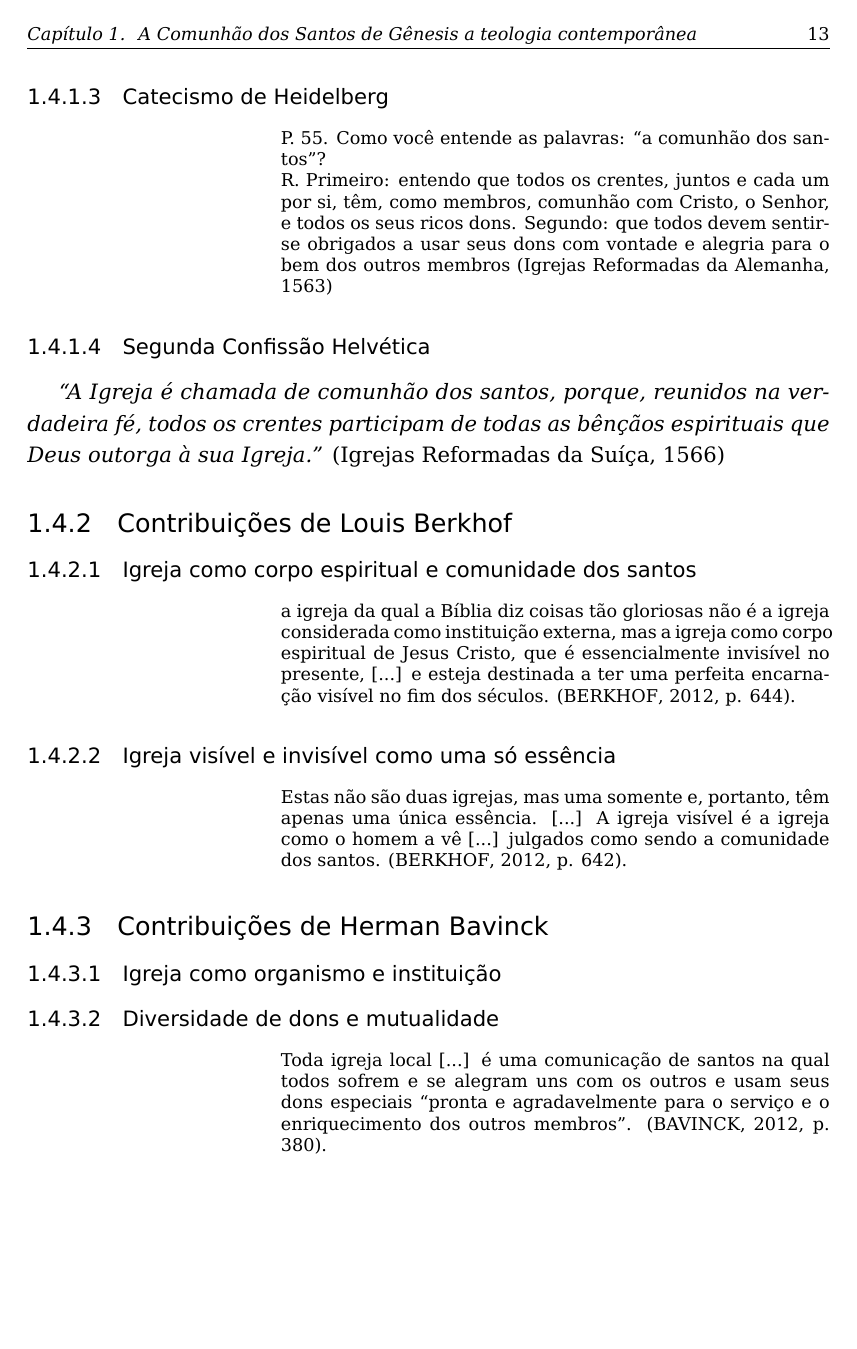
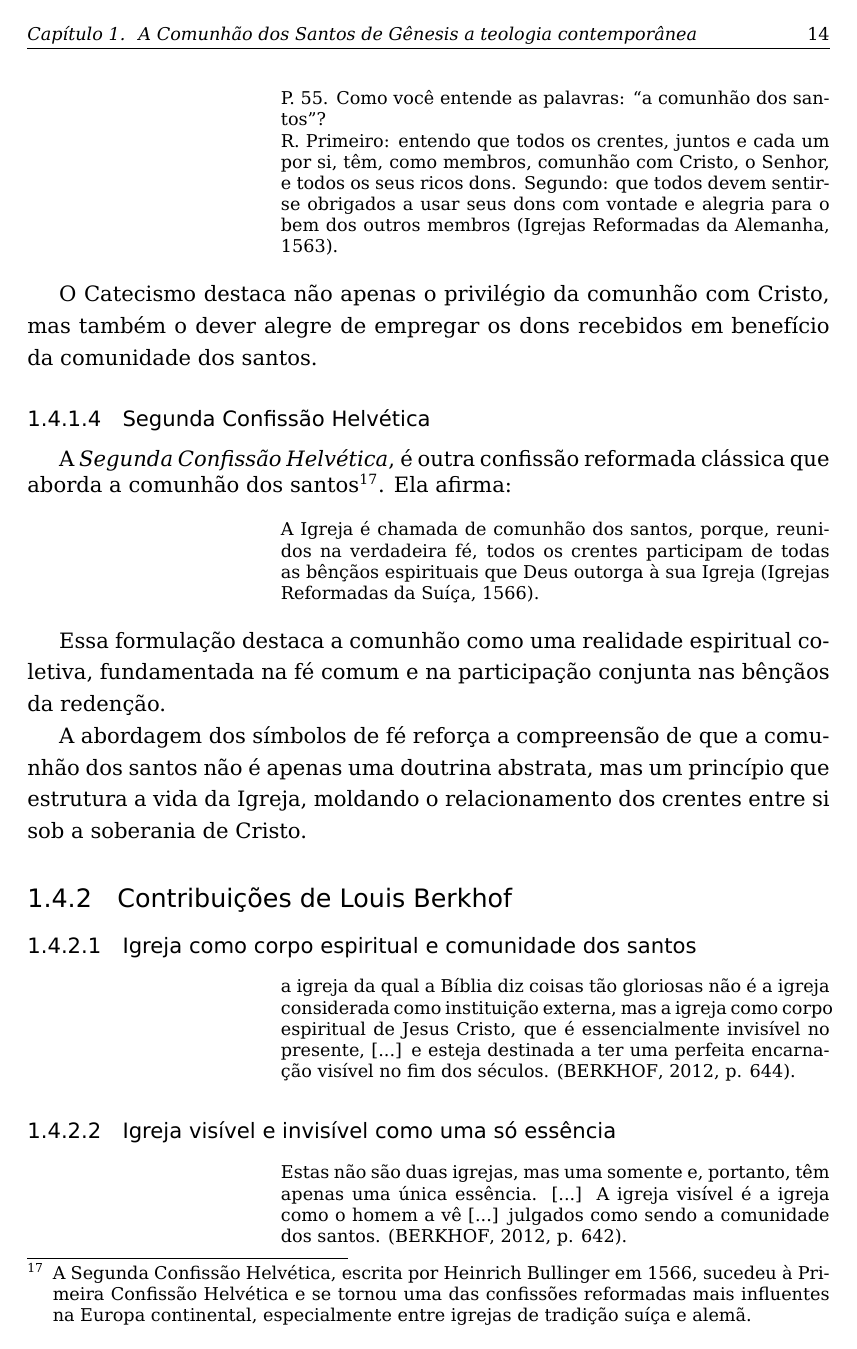
Before and after one commit to vitormattos/monografia-teologia, a LaTeX thesis (monografia.tex, which reads conteudo/monografia/capitulos/1.tex): page 24 of 32 before the commit and page 25 of 33 after it. Compiled offline with XeLaTeX.

Commit message:
Confissões de fé

```diff
--- a/conteudo/monografia/capitulos/1.tex
+++ b/conteudo/monografia/capitulos/1.tex
@@ -146,10 +155,19 @@ R. A comunhão dos santos é aquela comunhão que os crentes têm com Cristo, e
 \begin{citacao}
 P. 55. Como você entende as palavras: ``a comunhão dos santos''?\\
-R. Primeiro: entendo que todos os crentes, juntos e cada um por si, têm, como membros, comunhão com Cristo, o Senhor, e todos os seus ricos dons. Segundo: que todos devem sentir-se obrigados a usar seus dons com vontade e alegria para o bem dos outros membros \cite{heidelberg}
+R. Primeiro: entendo que todos os crentes, juntos e cada um por si, têm, como membros, comunhão com Cristo, o Senhor, e todos os seus ricos dons. Segundo: que todos devem sentir-se obrigados a usar seus dons com vontade e alegria para o bem dos outros membros \cite{heidelberg}.
 \end{citacao}
 
+O Catecismo destaca não apenas o privilégio da comunhão com Cristo, mas também o dever alegre de empregar os dons recebidos em benefício da comunidade dos santos.
+
 \subsubsection{Segunda Confissão Helvética}
-\textit{``A Igreja é chamada de comunhão dos santos, porque, reunidos na verdadeira fé, todos os crentes participam de todas as bênçãos espirituais que Deus outorga à sua Igreja.''} \cite{helvetica}
+A \textit{Segunda Confissão Helvética}, é outra confissão reformada clássica que aborda a comunhão dos santos\footnote{A Segunda Confissão Helvética, escrita por Heinrich Bullinger em 1566, sucedeu à Primeira Confissão Helvética e se tornou uma das confissões reformadas mais influentes na Europa continental, especialmente entre igrejas de tradição suíça e alemã.}. Ela afirma:
+\begin{citacao}
+A Igreja é chamada de comunhão dos santos, porque, reunidos na verdadeira fé, todos os crentes participam de todas as bênçãos espirituais que Deus outorga à sua Igreja \cite{helvetica}.
+\end{citacao}
+
+Essa formulação destaca a comunhão como uma realidade espiritual coletiva, fundamentada na fé comum e na participação conjunta nas bênçãos da redenção.
+
+A abordagem dos símbolos de fé reforça a compreensão de que a comunhão dos santos não é apenas uma doutrina abstrata, mas um princípio que estrutura a vida da Igreja, moldando o relacionamento dos crentes entre si sob a soberania de Cristo.
 
 \subsection{Contribuições de Louis Berkhof}
 
```
Also changed, not shown: conteudo/monografia/capitulos/1.tex (15 more changed lines).
